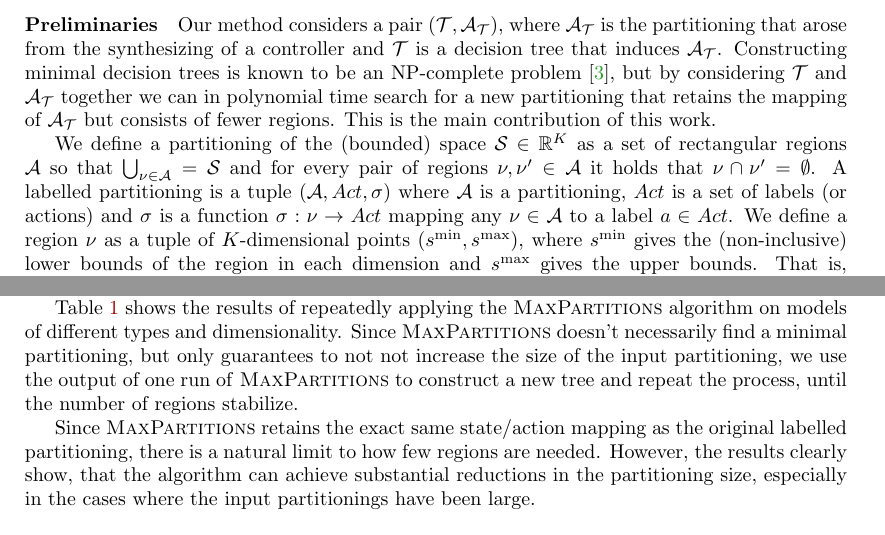
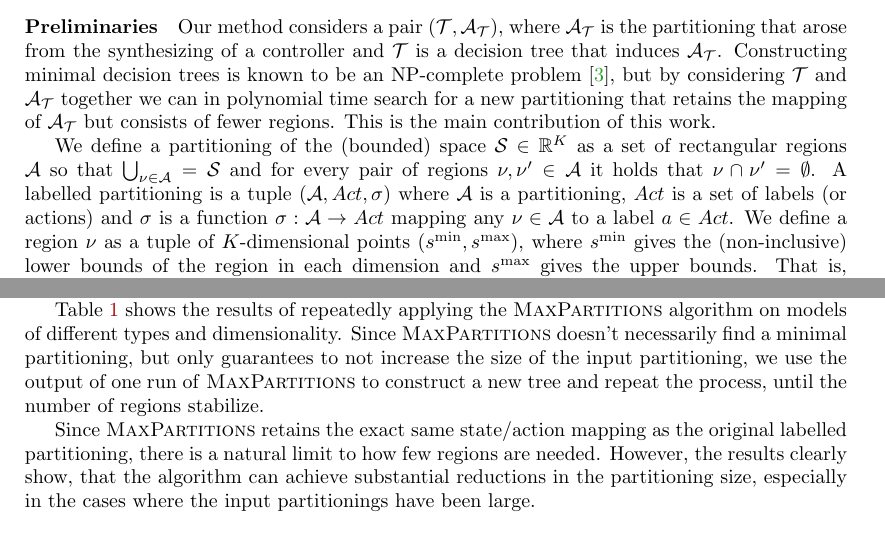
Before and after one commit to andreashhpetersen/stratetrees, a LaTeX paper (article/nwpt23/main.tex): two parts of pages 1 and 3 of 4, joined at a grey line, cut so that both start at the same text. Compiled offline with pdfLaTeX.

Commit message:
fix typos in nwpt23

```diff
--- a/article/nwpt23/main.tex
+++ b/article/nwpt23/main.tex
@@ -111,11 +111,11 @@ contribution of this work.
 We define a partitioning of the (bounded) space $\mathcal{S} \in \mathbb{R}^K$
 as a set of rectangular regions $\mathcal{A}$ so that $\bigcup_{\nu \in
 \mathcal{A}} = \mathcal{S}$ and for every pair of regions $\nu,\nu' \in
-\mathcal{A}$ it holds that $\nu \cap \nu' = \emptyset$. A labelled partitioning is
-a tuple $(\mathcal{A}, Act, \sigma)$ where $\mathcal{A}$ is a partitioning,
-$Act$ is a set of labels (or actions) and $\sigma$ is a function $\sigma : \nu
-\rightarrow Act$ mapping any $\nu \in \mathcal{A}$ to a label $a \in Act$. We
-define a region $\nu$ as a tuple of $K$-dimensional points $(s^{\min},
+\mathcal{A}$ it holds that $\nu \cap \nu' = \emptyset$. A labelled partitioning
+is a tuple $(\mathcal{A}, Act, \sigma)$ where $\mathcal{A}$ is a partitioning,
+$Act$ is a set of labels (or actions) and $\sigma$ is a function $\sigma :
+\mathcal{A} \rightarrow Act$ mapping any $\nu \in \mathcal{A}$ to a label $a \in
+Act$. We define a region $\nu$ as a tuple of $K$-dimensional points $(s^{\min},
 s^{\max})$, where $s^{\min}$ gives the (non-inclusive) lower bounds of the
 region in each dimension and $s^{\max}$ gives the upper bounds. That is, $\nu =
 \{s \mid s \in \mathcal{S}, \, s^{\min}_{i} < s_{i} \leq s^{\max}_{i} \text{ for
@@ -217,7 +217,7 @@ regions and retains redundant information.
 Table~\ref{tab:results} shows the results of repeatedly applying the
 \textsc{MaxPartitions} algorithm on models of different types and
 dimensionality. Since \textsc{MaxPartitions} doesn't necessarily find a minimal
-partitioning, but only guarantees to not not increase the size of the input
+partitioning, but only guarantees to not increase the size of the input
 partitioning, we use the output of one run of \textsc{MaxPartitions} to
 construct a new tree and repeat the process, until the number of regions
 stabilize.
```
